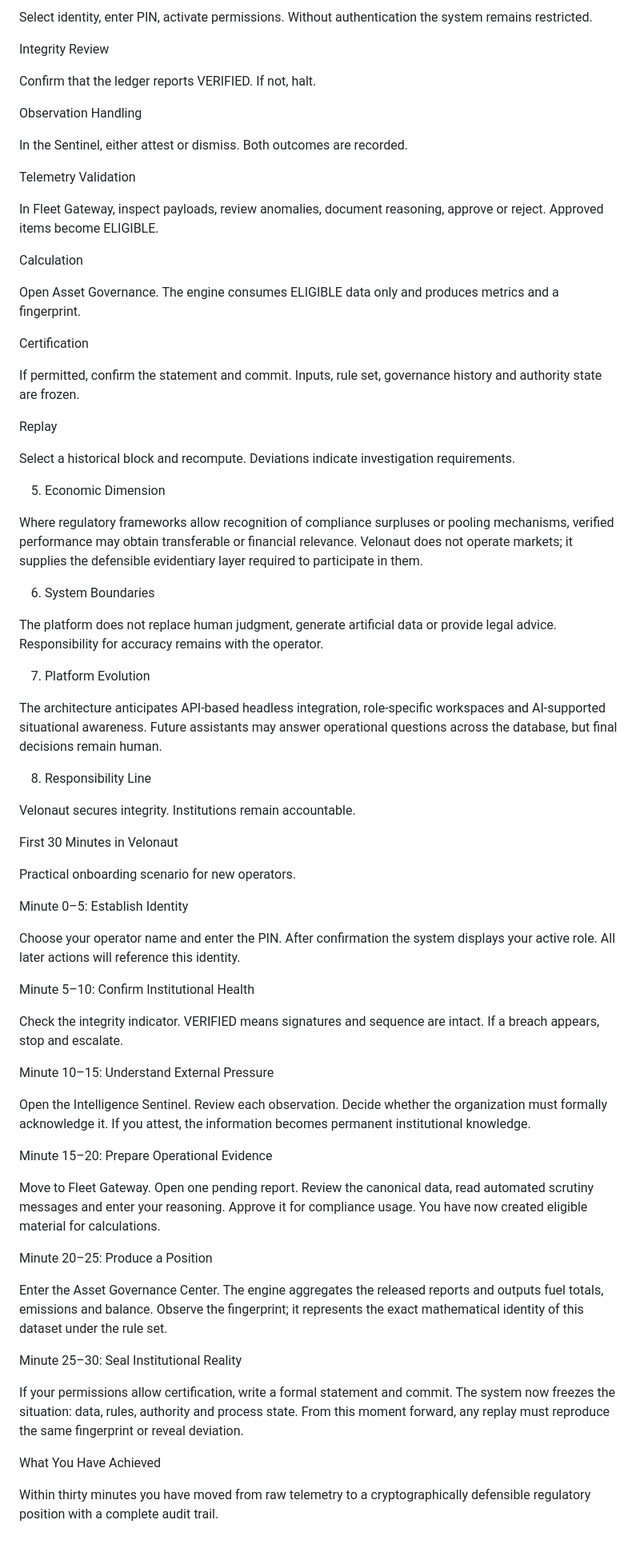
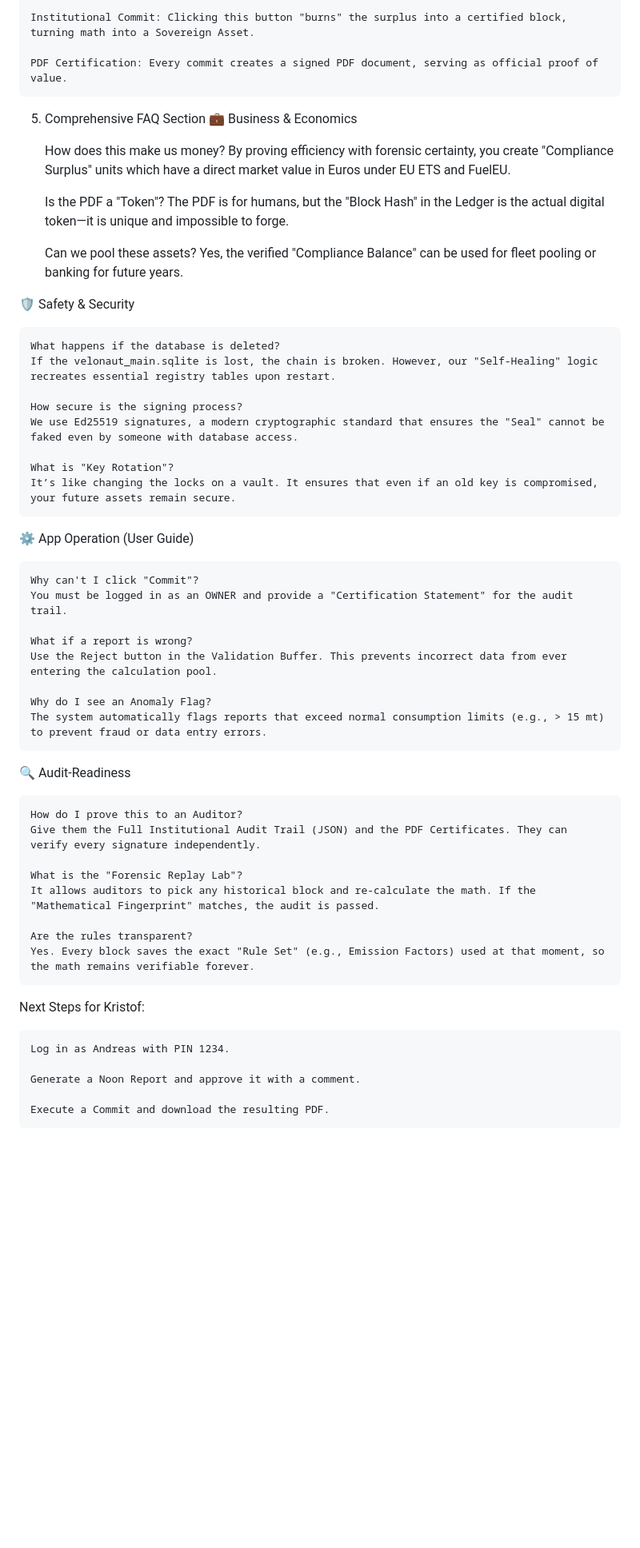
Before and after one commit to Velonaut1974/velonautics.web, a Markdown page: README.md, the part around one of its changes. Shown at 80% size. GitHub-like rendering; blank space fills up the shorter version.

```diff
--- a/README.md
+++ b/README.md
@@ -41,74 +40,57 @@ Authentication
 
-Select identity, enter PIN, activate permissions. Without authentication the system remains restricted.
+    Institutional Commit: Clicking this button "burns" the surplus into a certified block, turning math into a Sovereign Asset.
 
-Integrity Review
+    PDF Certification: Every commit creates a signed PDF document, serving as official proof of value.
 
-Confirm that the ledger reports VERIFIED. If not, halt.
+5. Comprehensive FAQ Section
+💼 Business & Economics
 
-Observation Handling
+    How does this make us money?
+    By proving efficiency with forensic certainty, you create "Compliance Surplus" units which have a direct market value in Euros under EU ETS and FuelEU.
 
-In the Sentinel, either attest or dismiss. Both outcomes are recorded.
+    Is the PDF a "Token"?
+    The PDF is for humans, but the "Block Hash" in the Ledger is the actual digital token—it is unique and impossible to forge.
 
-Telemetry Validation
+    Can we pool these assets?
+    Yes, the verified "Compliance Balance" can be used for fleet pooling or banking for future years.
 
-In Fleet Gateway, inspect payloads, review anomalies, document reasoning, approve or reject. Approved items become ELIGIBLE.
+🛡️ Safety & Security
 
-Calculation
+    What happens if the database is deleted?
+    If the velonaut_main.sqlite is lost, the chain is broken. However, our "Self-Healing" logic recreates essential registry tables upon restart.
 
-Open Asset Governance. The engine consumes ELIGIBLE data only and produces metrics and a fingerprint.
+    How secure is the signing process?
+    We use Ed25519 signatures, a modern cryptographic standard that ensures the "Seal" cannot be faked even by someone with database access.
 
-Certification
+    What is "Key Rotation"?
+    It’s like changing the locks on a vault. It ensures that even if an old key is compromised, your future assets remain secure.
 
-If permitted, confirm the statement and commit. Inputs, rule set, governance history and authority state are frozen.
+⚙️ App Operation (User Guide)
 
-Replay
+    Why can't I click "Commit"?
+    You must be logged in as an OWNER and provide a "Certification Statement" for the audit trail.
 
-Select a historical block and recompute. Deviations indicate investigation requirements.
+    What if a report is wrong?
+    Use the Reject button in the Validation Buffer. This prevents incorrect data from ever entering the calculation pool.
 
-5. Economic Dimension
+    Why do I see an Anomaly Flag?
+    The system automatically flags reports that exceed normal consumption limits (e.g., > 15 mt) to prevent fraud or data entry errors.
 
-Where regulatory frameworks allow recognition of compliance surpluses or pooling mechanisms, verified performance may obtain transferable or financial relevance. Velonaut does not operate markets; it supplies the defensible evidentiary layer required to participate in them.
+🔍 Audit-Readiness
 
-6. System Boundaries
+    How do I prove this to an Auditor?
+    Give them the Full Institutional Audit Trail (JSON) and the PDF Certificates. They can verify every signature independently.
 
-The platform does not replace human judgment, generate artificial data or provide legal advice. Responsibility for accuracy remains with the operator.
+    What is the "Forensic Replay Lab"?
+    It allows auditors to pick any historical block and re-calculate the math. If the "Mathematical Fingerprint" matches, the audit is passed.
 
-7. Platform Evolution
+    Are the rules transparent?
+    Yes. Every block saves the exact "Rule Set" (e.g., Emission Factors) used at that moment, so the math remains verifiable forever.
 
-The architecture anticipates API-based headless integration, role-specific workspaces and AI-supported situational awareness. Future assistants may answer operational questions across the database, but final decisions remain human.
+Next Steps for Kristof:
 
-8. Responsibility Line
+    Log in as Andreas with PIN 1234.
 
-Velonaut secures integrity. Institutions remain accountable.
+    Generate a Noon Report and approve it with a comment.
 
-First 30 Minutes in Velonaut
-
-Practical onboarding scenario for new operators.
-
-Minute 0–5: Establish Identity
-
-Choose your operator name and enter the PIN. After confirmation the system displays your active role. All later actions will reference this identity.
-
-Minute 5–10: Confirm Institutional Health
-
-Check the integrity indicator. VERIFIED means signatures and sequence are intact. If a breach appears, stop and escalate.
-
-Minute 10–15: Understand External Pressure
-
-Open the Intelligence Sentinel. Review each observation. Decide whether the organization must formally acknowledge it. If you attest, the information becomes permanent institutional knowledge.
-
-Minute 15–20: Prepare Operational Evidence
-
-Move to Fleet Gateway. Open one pending report. Review the canonical data, read automated scrutiny messages and enter your reasoning. Approve it for compliance usage. You have now created eligible material for calculations.
-
-Minute 20–25: Produce a Position
-
-Enter the Asset Governance Center. The engine aggregates the released reports and outputs fuel totals, emissions and balance. Observe the fingerprint; it represents the exact mathematical identity of this dataset under the rule set.
-
-Minute 25–30: Seal Institutional Reality
-
-If your permissions allow certification, write a formal statement and commit. The system now freezes the situation: data, rules, authority and process state. From this moment forward, any replay must reproduce the same fingerprint or reveal deviation.
-
-What You Have Achieved
-
-Within thirty minutes you have moved from raw telemetry to a cryptographically defensible regulatory position with a complete audit trail.
+    Execute a Commit and download the resulting PDF.
```
Also changed, not shown: other parts of README.md (+21 -22 lines).
